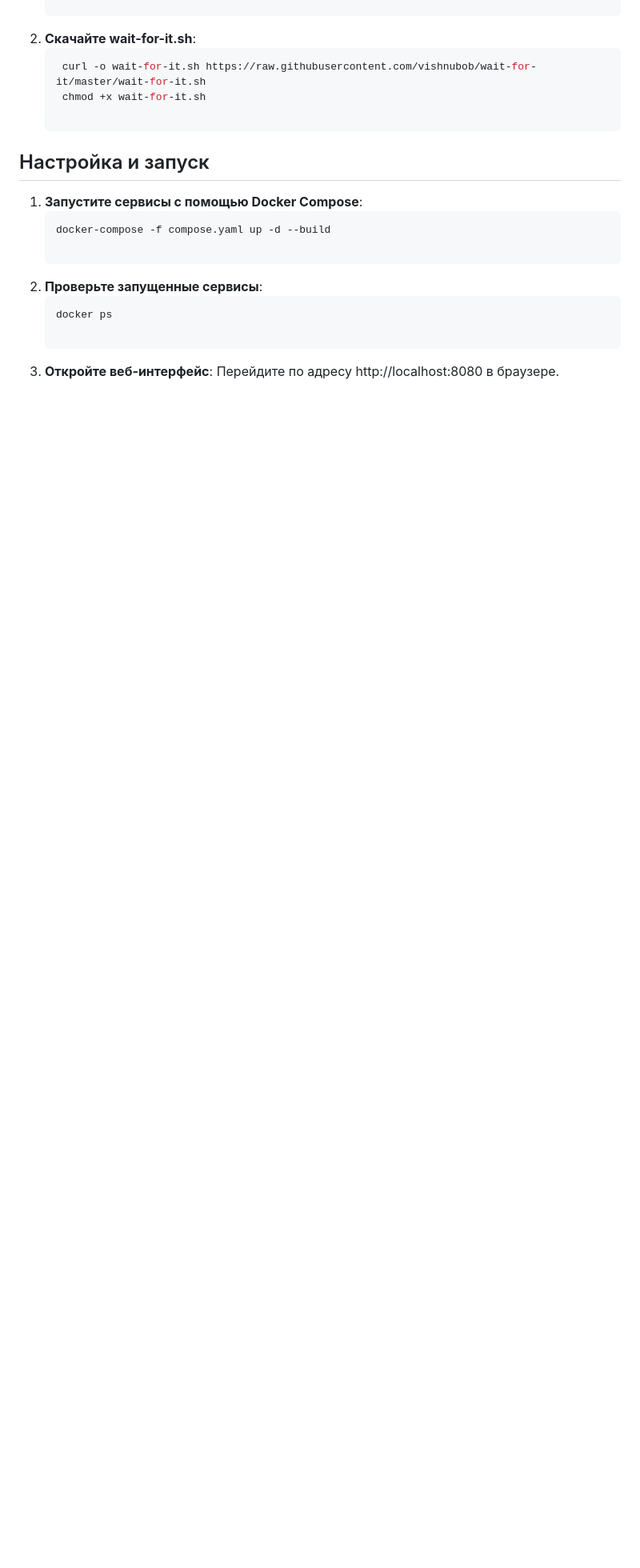
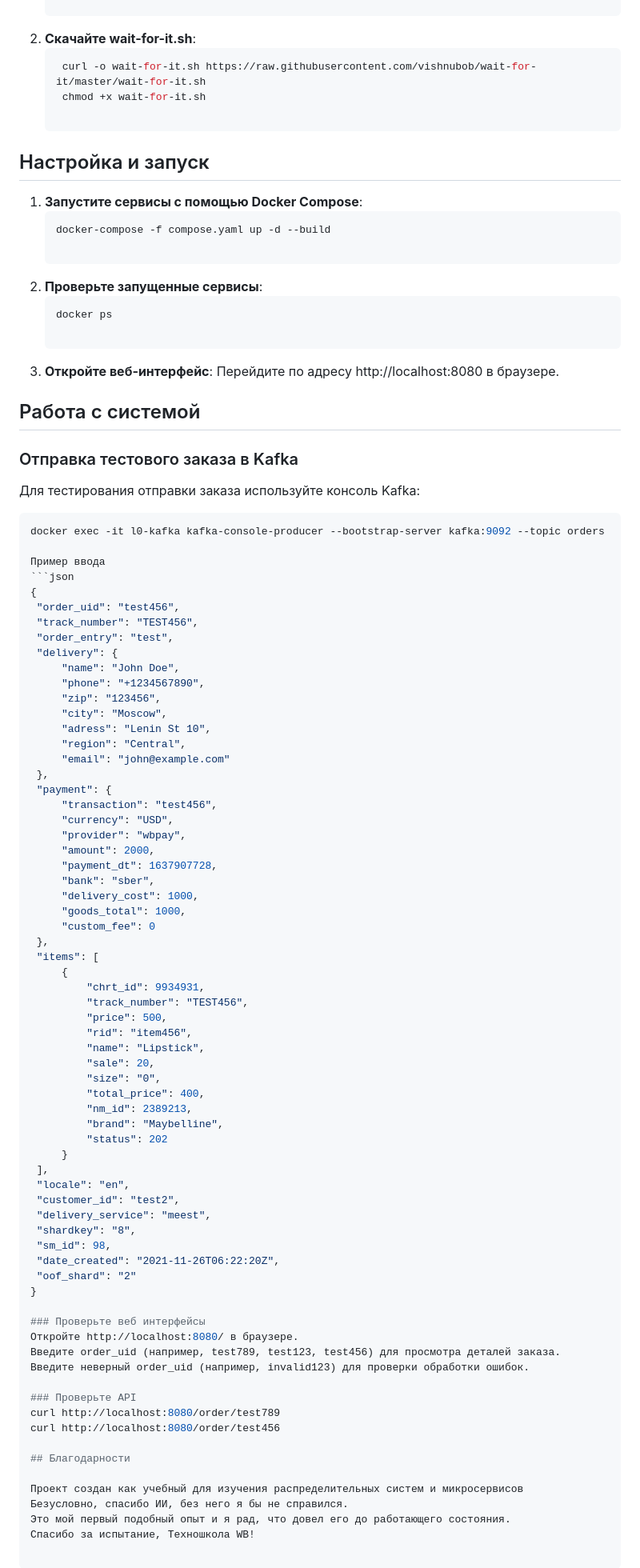
Before and after one commit to ekkapX/order_service, a Markdown page: README.md, the part around the change printed below. Shown: that part at 80% size. GitHub-like rendering; blank space fills up the shorter version.

Commit message:
docs: upd

````diff
--- a/README.md
+++ b/README.md
@@ -54,3 +54,76 @@ L0 — это система обработки заказов, написанн
 
 3. **Откройте веб-интерфейс**:
    Перейдите по адресу http://localhost:8080 в браузере.
+
+## Работа с системой
+
+### Отправка тестового заказа в Kafka
+   Для тестирования отправки заказа используйте консоль Kafka:
+   ```bash
+   docker exec -it l0-kafka kafka-console-producer --bootstrap-server kafka:9092 --topic orders
+
+   Пример ввода
+   ```json
+   {
+    "order_uid": "test456",
+    "track_number": "TEST456",
+    "order_entry": "test",
+    "delivery": {
+        "name": "John Doe",
+        "phone": "+1234567890",
+        "zip": "123456",
+        "city": "Moscow",
+        "adress": "Lenin St 10",
+        "region": "Central",
+        "email": "john@example.com"
+    },
+    "payment": {
+        "transaction": "test456",
+        "currency": "USD",
+        "provider": "wbpay",
+        "amount": 2000,
+        "payment_dt": 1637907728,
+        "bank": "sber",
+        "delivery_cost": 1000,
+        "goods_total": 1000,
+        "custom_fee": 0
+    },
+    "items": [
+        {
+            "chrt_id": 9934931,
+            "track_number": "TEST456",
+            "price": 500,
+            "rid": "item456",
+            "name": "Lipstick",
+            "sale": 20,
+            "size": "0",
+            "total_price": 400,
+            "nm_id": 2389213,
+            "brand": "Maybelline",
+            "status": 202
+        }
+    ],
+    "locale": "en",
+    "customer_id": "test2",
+    "delivery_service": "meest",
+    "shardkey": "8",
+    "sm_id": 98,
+    "date_created": "2021-11-26T06:22:20Z",
+    "oof_shard": "2"
+   }
+
+### Проверьте веб интерфейсы
+Откройте http://localhost:8080/ в браузере.
+Введите order_uid (например, test789, test123, test456) для просмотра деталей заказа.
+Введите неверный order_uid (например, invalid123) для проверки обработки ошибок.
+
+### Проверьте API
+curl http://localhost:8080/order/test789
+curl http://localhost:8080/order/test456
+
+## Благодарности
+
+Проект создан как учебный для изучения распределительных систем и микросервисов
+Безусловно, спасибо ИИ, без него я бы не справился.
+Это мой первый подобный опыт и я рад, что довел его до работающего состояния.
+Спасибо за испытание, Техношкола WB!
````
Also changed, not shown: other parts of README.md (+2 -2 lines).
